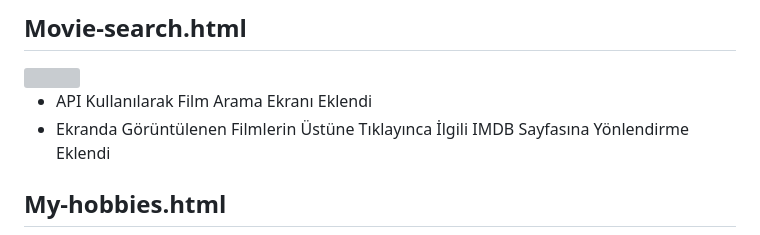
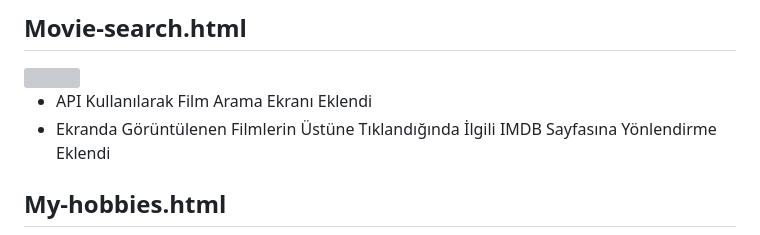
Before and after one commit to ramazandudu/web-teknolojileri-2026, a Markdown page: README.md, the part around the change. GitHub-like rendering; grey boxes are pictures that could not be loaded.

```diff
--- a/README.md
+++ b/README.md
@@ -40,7 +40,7 @@ https://github.com/ramazandudu/web-project
 <br>
 <ul>
 	<li>API Kullanılarak Film Arama Ekranı Eklendi</li>
-	<li>Ekranda Görüntülenen Filmlerin Üstüne Tıklayınca İlgili IMDB Sayfasına Yönlendirme Eklendi</li>
+	<li>Ekranda Görüntülenen Filmlerin Üstüne Tıklandığında İlgili IMDB Sayfasına Yönlendirme Eklendi</li>
 </ul>
 
 ## My-hobbies.html
```
